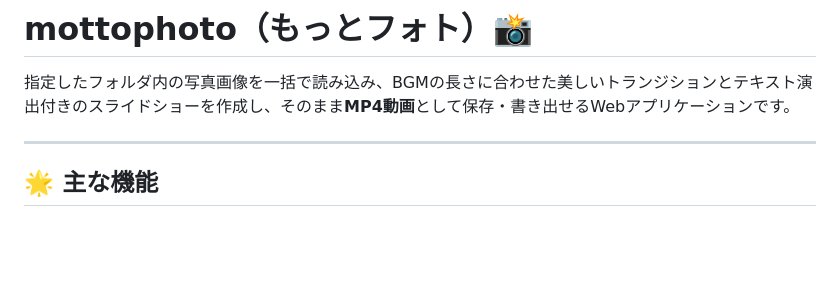
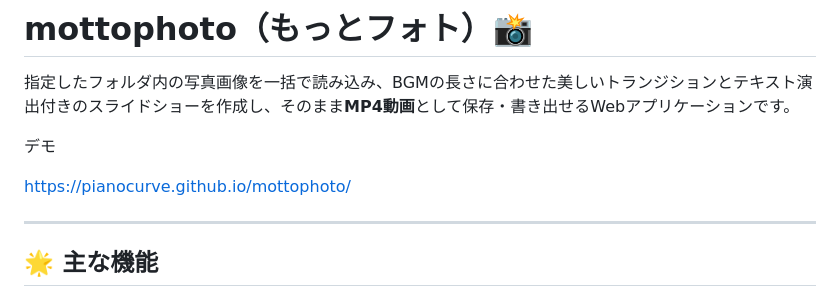
Before and after one commit to pianocurve/mottophoto, a Markdown page: README.md, the part around the change. GitHub-like rendering; blank space fills up the shorter version.

Commit message:
docs: update project documentation in README.md

```diff
--- a/README.md
+++ b/README.md
@@ -1,6 +1,11 @@
 # mottophoto（もっとフォト）📸
 
 指定したフォルダ内の写真画像を一括で読み込み、BGMの長さに合わせた美しいトランジションとテキスト演出付きのスライドショーを作成し、そのまま**MP4動画**として保存・書き出せるWebアプリケーションです。
+
+デモ
+
+https://pianocurve.github.io/mottophoto/
+
 
 ---
 
```
